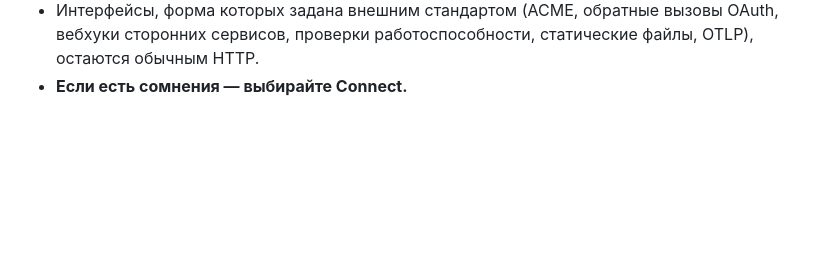
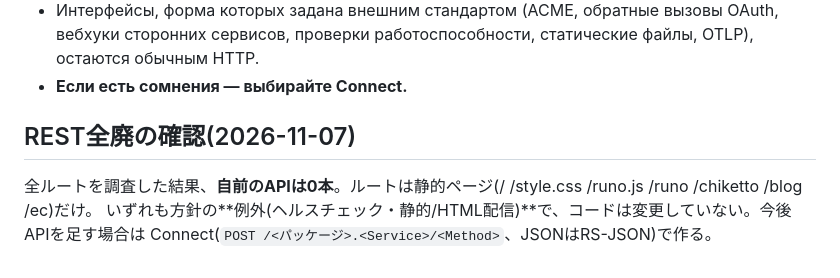
Before and after one commit to aon-co-jp/runo.tokyo, a Markdown page: CLAUDE.md, the part around the change. Drawn GitHub-style; blank space fills up the shorter version.

Commit message:
docs: REST全廃の確認(自前APIは0、全ルートが例外)を記録
Co-Authored-By: Claude Sonnet 5.5 <noreply@anthropic.com>

```diff
--- a/CLAUDE.md
+++ b/CLAUDE.md
@@ -621,3 +621,6 @@ TOPページ(`top_page_html`)に2件目のブログリンク(「上下水道配
 - **WASM по-прежнему остаётся технологией для интерфейса.** Изменилось лишь то, что вызываемый им API теперь построен на Connect.
 - Интерфейсы, форма которых задана внешним стандартом (ACME, обратные вызовы OAuth, вебхуки сторонних сервисов, проверки работоспособности, статические файлы, OTLP), остаются обычным HTTP.
 - **Если есть сомнения — выбирайте Connect.**
+
+## REST全廃の確認(2026-11-07)
+全ルートを調査した結果、**自前のAPIは0本**。ルートは静的ページ(/ /style.css /runo.js /runo /chiketto /blog /ec)だけ。 いずれも方針の**例外(ヘルスチェック・静的/HTML配信)**で、コードは変更していない。今後APIを足す場合は Connect(`POST /<パッケージ>.<Service>/<Method>`、JSONはRS-JSON)で作る。
```
